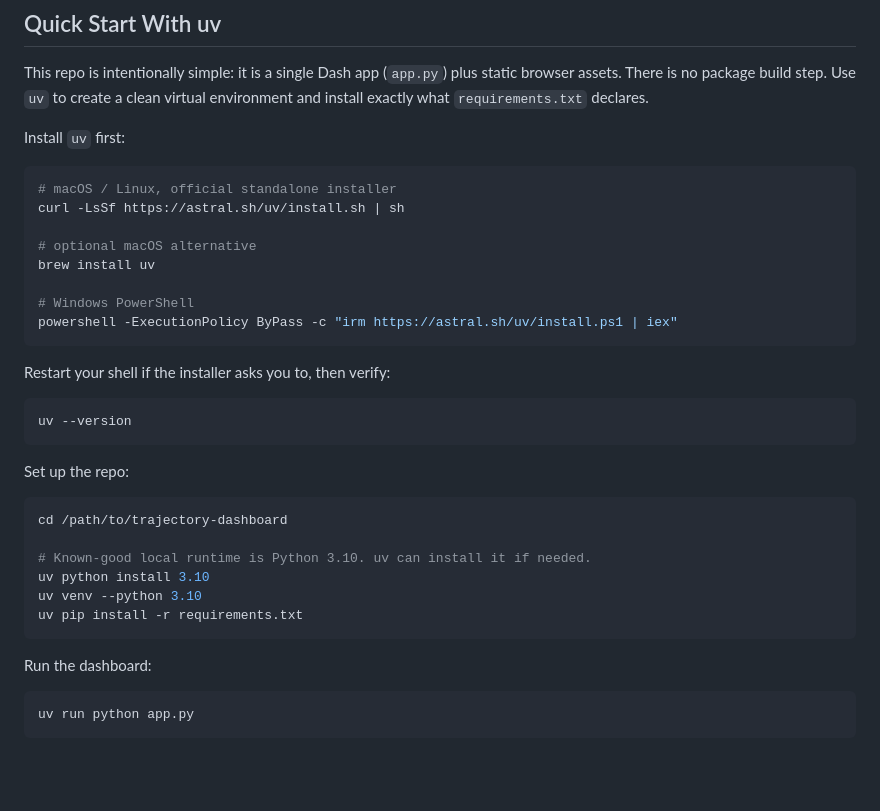
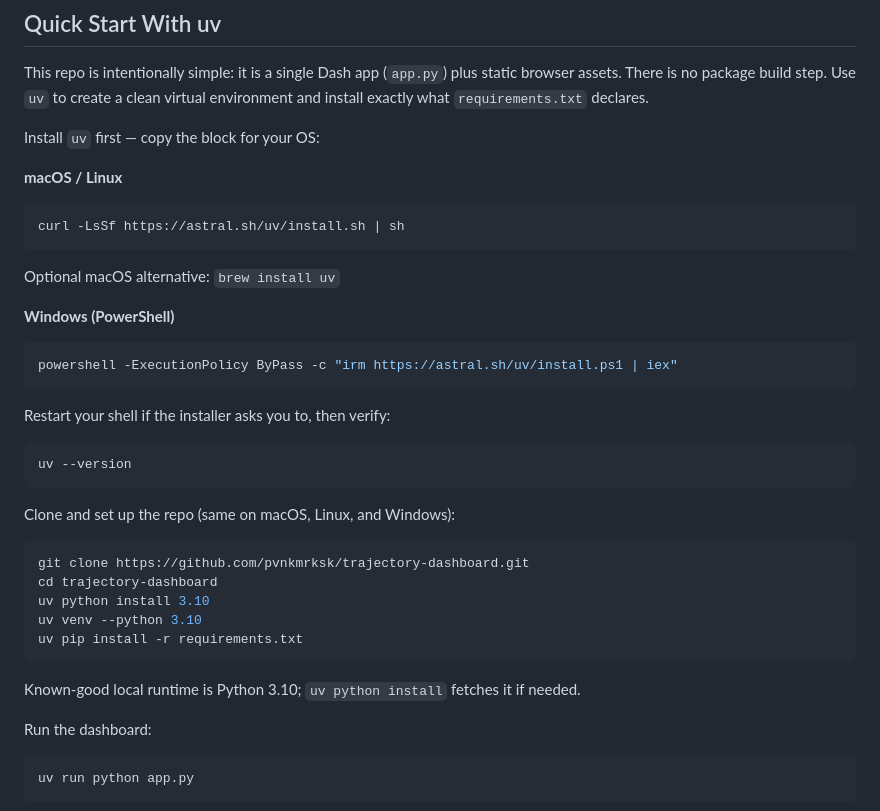
Before and after one commit to pvnkmrksk/trajectory-dashboard, a Markdown page: README.md, the part around the change. GitHub-like rendering; blank space fills up the shorter version.

Commit message:
Update README.md to clarify uv installation instructions and repository setup steps for macOS, Linux, and Windows users.

````diff
--- a/README.md
+++ b/README.md
@@ -15,16 +15,19 @@ This repo is intentionally simple: it is a single Dash app (`app.py`) plus
 static browser assets. There is no package build step. Use `uv` to create a
 clean virtual environment and install exactly what `requirements.txt` declares.
 
-Install `uv` first:
+Install `uv` first — copy the block for your OS:
+
+**macOS / Linux**
 
 ```bash
-# macOS / Linux, official standalone installer
 curl -LsSf https://astral.sh/uv/install.sh | sh
+```
 
-# optional macOS alternative
-brew install uv
+Optional macOS alternative: `brew install uv`
 
-# Windows PowerShell
+**Windows (PowerShell)**
+
+```powershell
 powershell -ExecutionPolicy ByPass -c "irm https://astral.sh/uv/install.ps1 | iex"
 ```
 
@@ -34,16 +37,17 @@ Restart your shell if the installer asks you to, then verify:
 uv --version
 ```
 
-Set up the repo:
+Clone and set up the repo (same on macOS, Linux, and Windows):
 
 ```bash
-cd /path/to/trajectory-dashboard
-
-# Known-good local runtime is Python 3.10. uv can install it if needed.
+git clone https://github.com/pvnkmrksk/trajectory-dashboard.git
+cd trajectory-dashboard
 uv python install 3.10
 uv venv --python 3.10
 uv pip install -r requirements.txt
 ```
+
+Known-good local runtime is Python 3.10; `uv python install` fetches it if needed.
 
 Run the dashboard:
 
````
